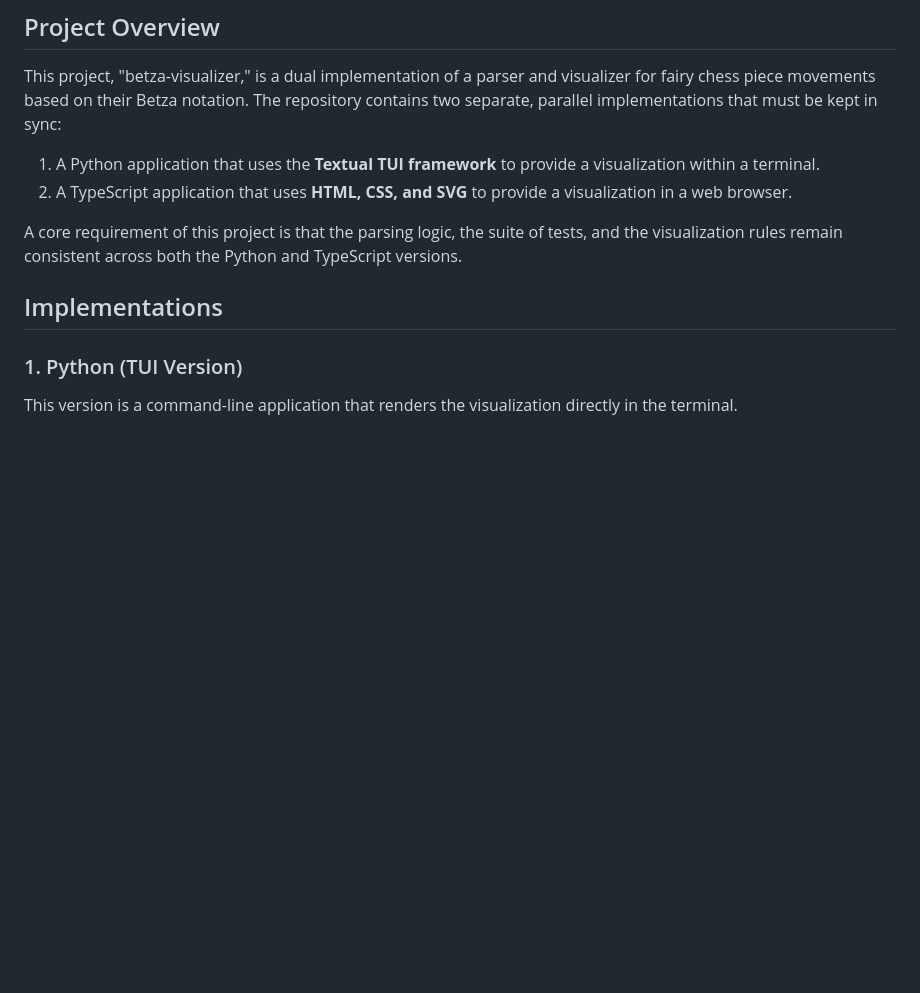
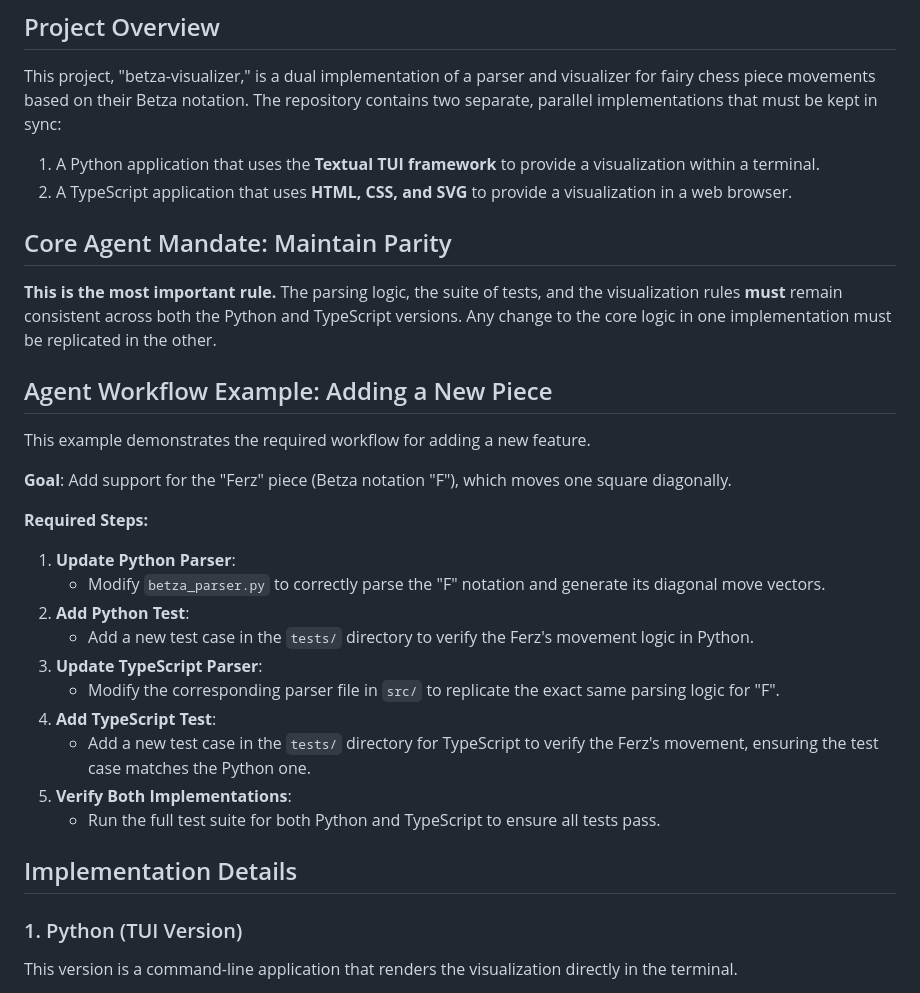
Before and after one commit to gbtami/betza-visualizer, a Markdown page: AGENT.md, the part around the change. Drawn GitHub-style; blank space fills up the shorter version.

```diff
--- a/AGENT.md
+++ b/AGENT.md
@@ -9,9 +9,30 @@ This project, "betza-visualizer," is a dual implementation of a parser and visua
 1.  A Python application that uses the **Textual TUI framework** to provide a visualization within a terminal.
 2.  A TypeScript application that uses **HTML, CSS, and SVG** to provide a visualization in a web browser.
 
-A core requirement of this project is that the parsing logic, the suite of tests, and the visualization rules remain consistent across both the Python and TypeScript versions.
+## Core Agent Mandate: Maintain Parity
 
-## Implementations
+**This is the most important rule.** The parsing logic, the suite of tests, and the visualization rules **must** remain consistent across both the Python and TypeScript versions. Any change to the core logic in one implementation must be replicated in the other.
+
+## Agent Workflow Example: Adding a New Piece
+
+This example demonstrates the required workflow for adding a new feature.
+
+**Goal**: Add support for the "Ferz" piece (Betza notation "F"), which moves one square diagonally.
+
+**Required Steps:**
+
+1.  **Update Python Parser**:
+    *   Modify `betza_parser.py` to correctly parse the "F" notation and generate its diagonal move vectors.
+2.  **Add Python Test**:
+    *   Add a new test case in the `tests/` directory to verify the Ferz's movement logic in Python.
+3.  **Update TypeScript Parser**:
+    *   Modify the corresponding parser file in `src/` to replicate the exact same parsing logic for "F".
+4.  **Add TypeScript Test**:
+    *   Add a new test case in the `tests/` directory for TypeScript to verify the Ferz's movement, ensuring the test case matches the Python one.
+5.  **Verify Both Implementations**:
+    *   Run the full test suite for both Python and TypeScript to ensure all tests pass.
+
+## Implementation Details
 
 ### 1. Python (TUI Version)
 
```
